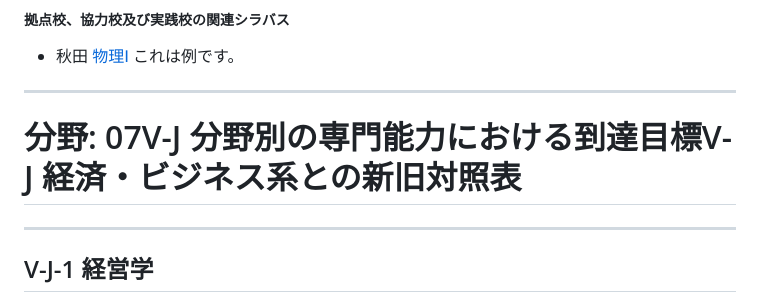
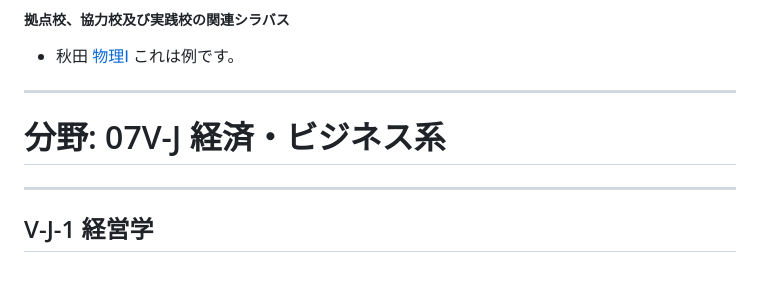
Before and after one commit to kzhkAKT/mcc_windpower, a Markdown page: extracted_table.md, the part around the change. Rendered like a GitHub page; blank space fills up the shorter version.

Commit message:
Update section title for economic and business field

```diff
--- a/extracted_table.md
+++ b/extracted_table.md
@@ -1500,8 +1500,7 @@ style: |
 
 ---
 
-
-# 分野: 07V-J 分野別の専門能力における到達目標V-J 経済・ビジネス系との新旧対照表
+# 分野: 07V-J 経済・ビジネス系
 
 <!-- xlsx name:07_V-J_ 分野別の専門能力における到達目標_V-J 経済・ビジネス系との新旧対照表.xlsx -->
 
```
